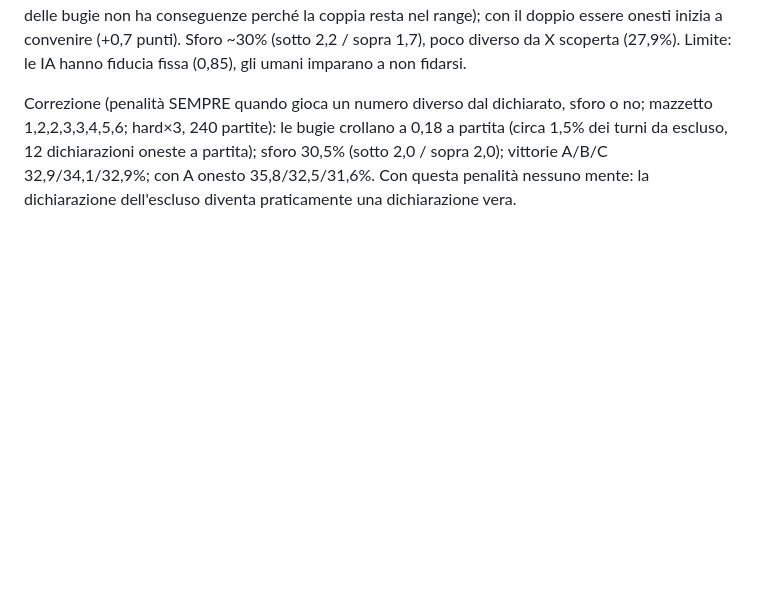
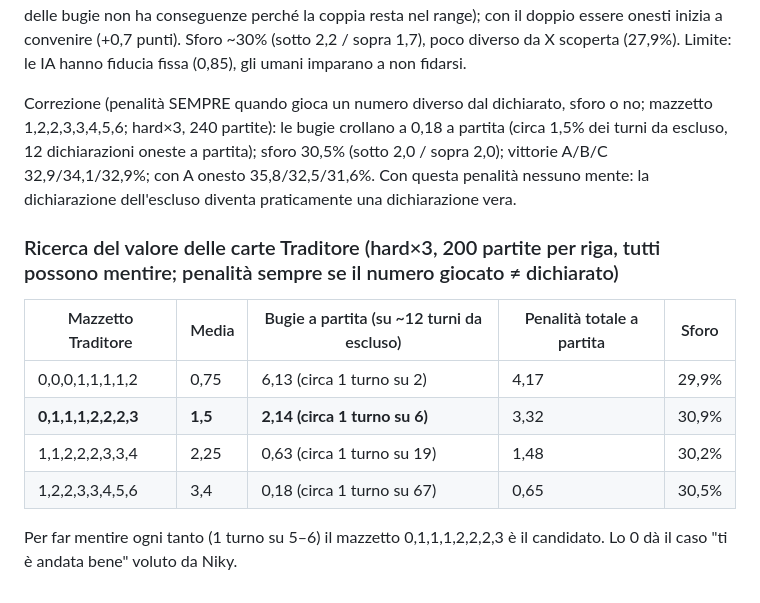
Before and after one commit to olivieridomenicopodcast/Cromozapd-, a Markdown page: docs/DA_RICORDARE.md, the part around the change. Drawn GitHub-style; blank space fills up the shorter version.

Commit message:
Ricerca del valore delle carte Traditore (misure in DA_RICORDARE)
Co-Authored-By: Claude Sonnet 5.5 <noreply@anthropic.com>
Claude-Session: https://claude.ai/code/session_019qKBo8cigb1Pq7Tj1JvHRT

```diff
--- a/docs/DA_RICORDARE.md
+++ b/docs/DA_RICORDARE.md
@@ -144,3 +144,12 @@ Misure (hard×3, 240 partite per riga; il posto A in "nolie" non mente mai, le I
 Lettura: con la penalità 1–6 mentire è quasi neutro (circa 80% delle bugie non ha conseguenze perché la coppia resta nel range); con il doppio essere onesti inizia a convenire (+0,7 punti). Sforo ~30% (sotto 2,2 / sopra 1,7), poco diverso da X scoperta (27,9%). Limite: le IA hanno fiducia fissa (0,85), gli umani imparano a non fidarsi.
 
 Correzione (penalità SEMPRE quando gioca un numero diverso dal dichiarato, sforo o no; mazzetto 1,2,2,3,3,4,5,6; hard×3, 240 partite): le bugie crollano a 0,18 a partita (circa 1,5% dei turni da escluso, 12 dichiarazioni oneste a partita); sforo 30,5% (sotto 2,0 / sopra 2,0); vittorie A/B/C 32,9/34,1/32,9%; con A onesto 35,8/32,5/31,6%. Con questa penalità nessuno mente: la dichiarazione dell'escluso diventa praticamente una dichiarazione vera.
+
+### Ricerca del valore delle carte Traditore (hard×3, 200 partite per riga, tutti possono mentire; penalità sempre se il numero giocato ≠ dichiarato)
+| Mazzetto Traditore | Media | Bugie a partita (su ~12 turni da escluso) | Penalità totale a partita | Sforo |
+|---|---|---|---|---|
+| 0,0,0,1,1,1,1,2 | 0,75 | 6,13 (circa 1 turno su 2) | 4,17 | 29,9% |
+| **0,1,1,1,2,2,2,3** | **1,5** | **2,14 (circa 1 turno su 6)** | 3,32 | 30,9% |
+| 1,1,2,2,2,3,3,4 | 2,25 | 0,63 (circa 1 turno su 19) | 1,48 | 30,2% |
+| 1,2,2,3,3,4,5,6 | 3,4 | 0,18 (circa 1 turno su 67) | 0,65 | 30,5% |
+Per far mentire ogni tanto (1 turno su 5–6) il mazzetto 0,1,1,1,2,2,2,3 è il candidato. Lo 0 dà il caso "ti è andata bene" voluto da Niky.
```
